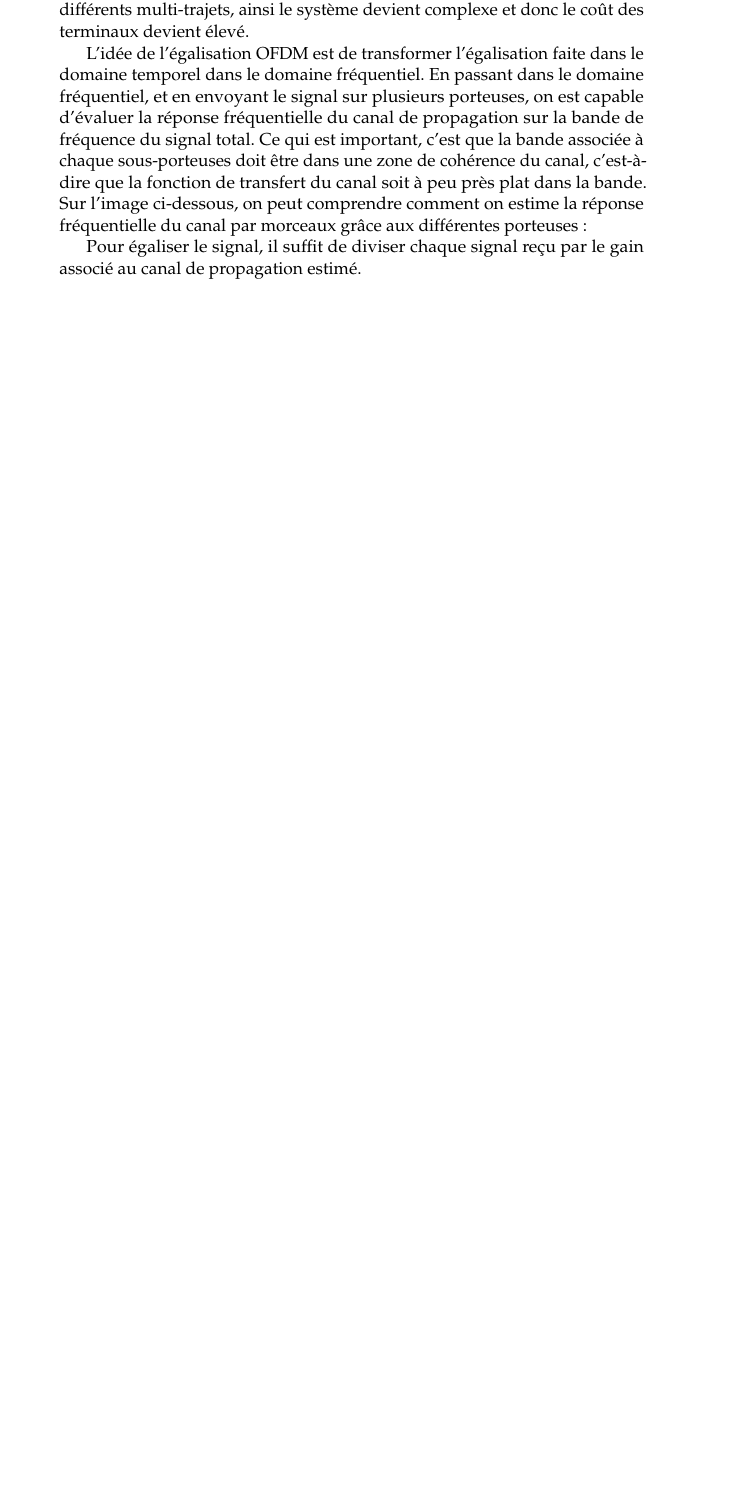
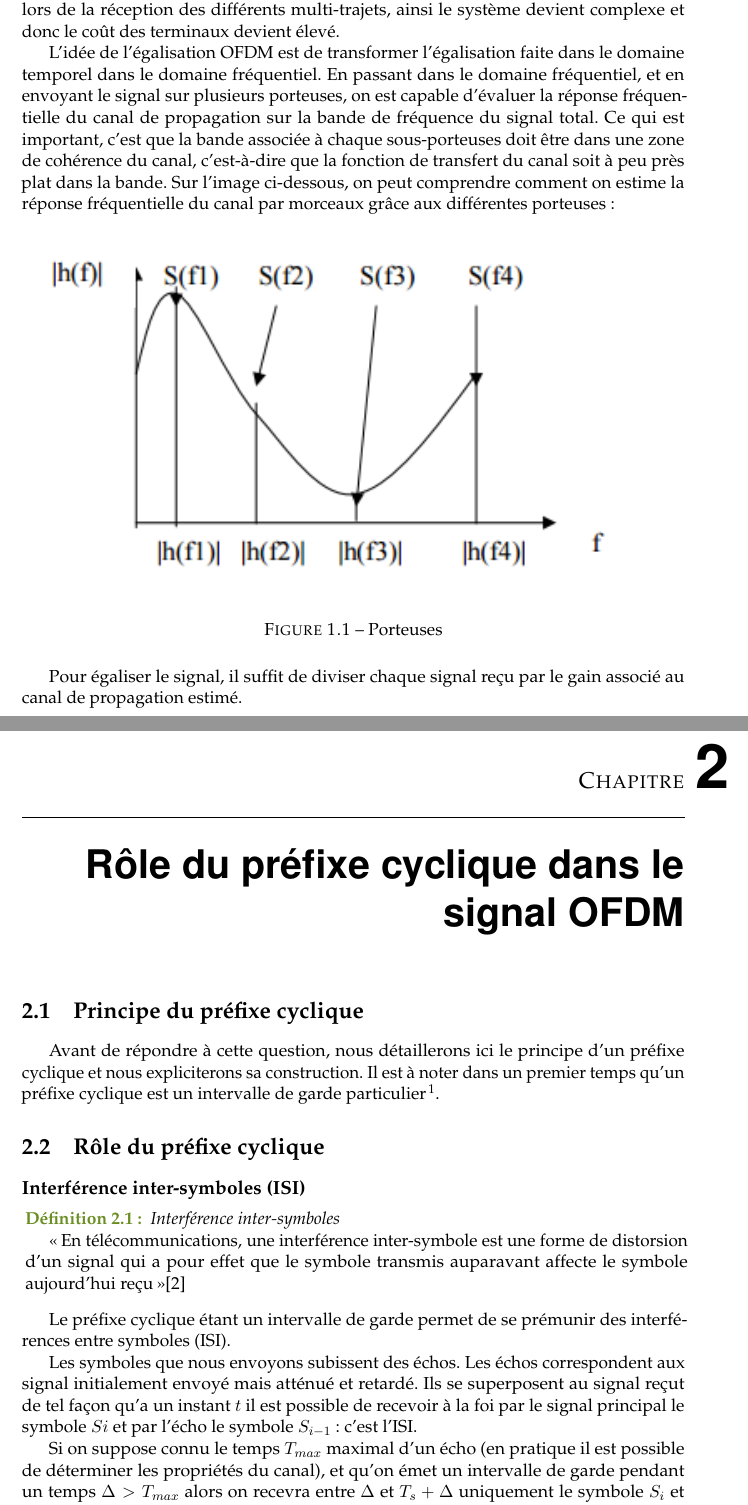
Before and after one commit to mic-rigaud/RadioCom, a LaTeX book (report/rapport_de_base.tex, which reads report/Partie/Question2.tex): part of page 5 of 9 before the commit and two parts of pages 5 and 6 of 10 after it, the two joined at a grey line, cut so that both start at the same text, the shorter picture padded with empty space. Compiled offline with pdfLaTeX.

Commit message:
Modification Réponse question 2

```diff
--- a/report/Partie/Question2.tex
+++ b/report/Partie/Question2.tex
@@ -0,0 +1,34 @@
+\chapter{Rôle du préfixe cyclique dans le signal OFDM}
+
+\section{Principe du préfixe cyclique}
+
+Avant de répondre à cette question, nous détaillerons ici le principe d'un
+préfixe cyclique et nous expliciterons sa construction. Il est à noter dans un
+premier temps qu'un préfixe cyclique est un intervalle de garde
+particulier\footnote{il existe deux types d'intervalle de garde: par ajout d'un
+  signal nul ou par préfixe cyclique.}.
+
+
+\section{Rôle du préfixe cyclique}
+
+\subsection{Interférence inter-symboles (ISI)}
+
+
+\definition{Interférence inter-symboles}{\og En télécommunications, une
+  interférence inter-symbole est une forme de distorsion d'un signal qui a pour
+  effet que le symbole transmis auparavant affecte le symbole aujourd'hui
+  reçu\fg{}\cite{def}}
+
+
+Le préfixe cyclique étant un intervalle de garde permet de se prémunir des
+interférences entre symboles (ISI).
+
+Les symboles que nous envoyons subissent des échos. Les échos correspondent aux
+signal initialement envoyé mais atténué et retardé. Ils se superposent au signal
+reçut de tel façon qu'a un instant $t$ il est possible de recevoir à la foi par le
+signal principal le symbole $Si$ et par l'écho le symbole $S_{i-1}$: c'est l'ISI.
+
+Si on suppose connu le temps $T_{max}$ maximal d'un écho (en pratique il est possible de
+déterminer les propriétés du canal), et qu'on émet un intervalle de garde
+pendant un temps $\Delta > T_{max}$ alors on recevra entre $\Delta$ et
+$T_s+\Delta$ uniquement le symbole $S_i$ et l'intervalle de garde qui est
--- a/report/rapport_de_base.tex
+++ b/report/rapport_de_base.tex
@@ -18,7 +18,7 @@
 %\usepackage{wrapfig}			% permet d avoir des image avec texte coulant a cote
 %\usepackage{fancyhdr}			% permet d inserer des choses en haut et en bas de chaque page
 \usepackage{microtype}			% permet d ameliorer l apparence du texte
-\usepackage[explicit]{titlesec}	% permet de modifier les titres
+%\usepackage[explicit]{titlesec}	% permet de modifier les titres
 \usepackage{graphicx}			% permet d utiliser les graphiques
 \graphicspath{{./images/}}		% to say where are image
 %\usepackage{eso-pic} 			% to put figure in the background
@@ -33,7 +33,7 @@
 %\usepackage{fancybox}			% permet de realiser les cadres
 \usepackage{titletoc}			% permet de modifier les titres
 %\usepackage{caption}
-%\usepackage[a4paper, top=2cm, bottom=2cm]{geometry}
+\usepackage[a4paper, top=2cm, bottom=2cm]{geometry}
 \usepackage{frbib}                      %permet d avoir une biblio francaise
 \usepackage[babel=true]{csquotes}
 
@@ -41,8 +41,8 @@
 \usepackage{graphicx}
 \RequirePackage{pageGardeEnsta}	% permet d avoir la page de garde ensta
 
-%\setcounter{secnumdepth}{2}		% permet d'augmenter la numerotation
-%\setcounter{tocdepth}{2}		% permet d'augmenter la numerotation
+\setcounter{secnumdepth}{1}		% permet d'augmenter la numerotation
+%\setcounter{tocdepth}{6}		% permet d'augmenter la numerotation
 
 %%%%%%%%%%%%%%%%%%  DEFINITION DES BOITES
 \newcounter{rem}[chapter]
@@ -53,7 +53,12 @@
 \newcounter{th}[chapter]
 
 \newcommand{\theoreme}[2]{\noindent\fcolorbox{FireBrick}{white}{\stepcounter{th}
-\parbox{\textwidth}{\textbf{\textcolor{FireBrick}{Théorème~\thechapter.\theth~:}}{\hfill \textit{#1}}\\#2}}}
+\parbox{\textwidth}{\textbf{\textcolor{FireBrick}{Théorème~\thechapter.\theth~:}}{\hfill
+    \textit{#1}}\\#2}}}
+
+\newcommand{\definition}[2]{\noindent{\stepcounter{th}
+    \parbox{\textwidth}{\textbf{\textcolor{OliveDrab}{Définition~\thechapter.\theth~:}}{~~\textit{#1}}~\setlength{\parindent}{15pt}\par#2\par~\par}}}
+
 
 \newcommand{\attention}[1]{\noindent\fcolorbox{white}{white}{\parbox{\textwidth}{\textcolor{FireBrick}{
 \textbf{Attention !}}\\\textit{#1}\\}}}
```
Also changed, not shown: report/biblio.bib (+10 -0 lines), report/images/IntervalleGarde.png (added), report/rapport_de_base.pdf, report/Partie/Question2.tex (22 more changed lines), report/rapport_de_base.tex (7 more changed lines).
